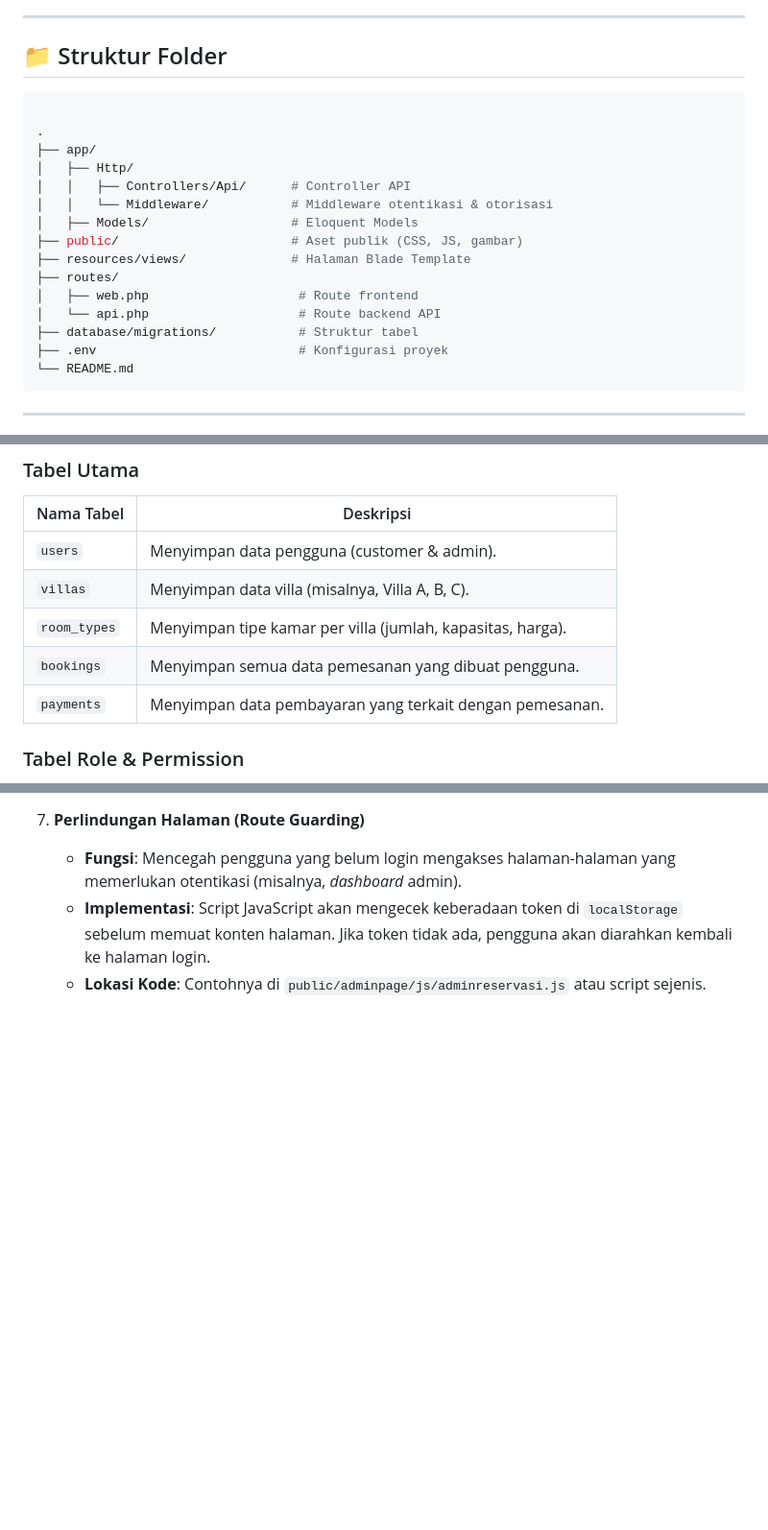
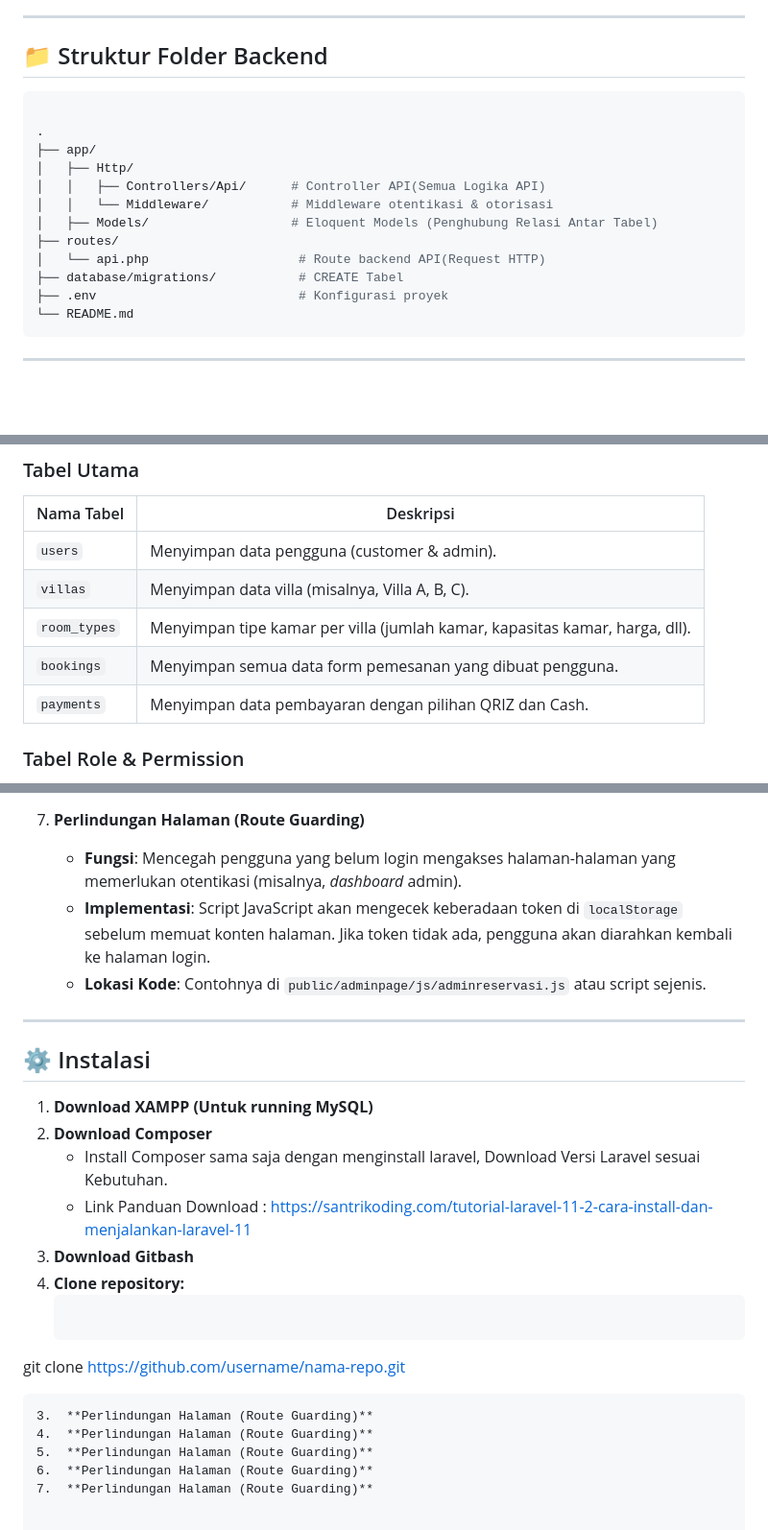
Before and after one commit to yudhsteinfeld/CP-WWH-Baturraden, a Markdown page: README.md, 3 parts joined by grey strips. Shown at 96% size. Drawn GitHub-style; blank space fills up the shorter version.

Commit message:
Update README.md
update dokumentasi

````diff
--- a/README.md
+++ b/README.md
@@ -52,21 +53,18 @@ Sistem ini terdiri dari:
 
 ---
 
-## 📁 Struktur Folder
+## 📁 Struktur Folder Backend
 ```bash
 
 .
 ├── app/
 │   ├── Http/
-│   │   ├── Controllers/Api/      # Controller API
+│   │   ├── Controllers/Api/      # Controller API(Semua Logika API)
 │   │   └── Middleware/           # Middleware otentikasi & otorisasi
-│   ├── Models/                   # Eloquent Models
-├── public/                       # Aset publik (CSS, JS, gambar)
-├── resources/views/              # Halaman Blade Template
+│   ├── Models/                   # Eloquent Models (Penghubung Relasi Antar Tabel)
 ├── routes/
-│   ├── web.php                    # Route frontend
-│   └── api.php                    # Route backend API
-├── database/migrations/           # Struktur tabel
+│   └── api.php                    # Route backend API(Request HTTP)
+├── database/migrations/           # CREATE Tabel
 ├── .env                           # Konfigurasi proyek
 └── README.md
 ```
@@ -81,9 +79,9 @@ Sistem database dirancang secara relasional untuk memastikan integritas dan efis
 | -------------- | -------------------------------------------------- |
 | `users`        | Menyimpan data pengguna (customer & admin).        |
 | `villas`       | Menyimpan data villa (misalnya, Villa A, B, C).    |
-| `room_types`   | Menyimpan tipe kamar per villa (jumlah, kapasitas, harga). |
-| `bookings`     | Menyimpan semua data pemesanan yang dibuat pengguna. |
-| `payments`     | Menyimpan data pembayaran yang terkait dengan pemesanan. |
+| `room_types`   | Menyimpan tipe kamar per villa (jumlah kamar, kapasitas kamar, harga, dll). |
+| `bookings`     | Menyimpan semua data form pemesanan yang dibuat pengguna. |
+| `payments`     | Menyimpan data pembayaran dengan pilihan QRIZ dan Cash. |
 
 ### Tabel Role & Permission
 
@@ -158,3 +153,21 @@ Lapisan frontend bertanggung jawab untuk mengelola sesi pengguna dan menjaga aks
     -   **Fungsi**: Mencegah pengguna yang belum login mengakses halaman-halaman yang memerlukan otentikasi (misalnya, *dashboard* admin).
     -   **Implementasi**: Script JavaScript akan mengecek keberadaan token di `localStorage` sebelum memuat konten halaman. Jika token tidak ada, pengguna akan diarahkan kembali ke halaman login.
     -   **Lokasi Kode**: Contohnya di `public/adminpage/js/adminreservasi.js` atau script sejenis.
+
+---
+## ⚙️ Instalasi
+
+1. **Download XAMPP (Untuk running MySQL)**
+2. **Download Composer**
+   -   Install Composer sama saja dengan menginstall laravel, Download Versi Laravel sesuai Kebutuhan.
+   -   Link Panduan Download : https://santrikoding.com/tutorial-laravel-11-2-cara-install-dan-menjalankan-laravel-11
+4. **Download Gitbash**
+5. **Clone repository:**
+   ```bash
+git clone https://github.com/username/nama-repo.git
+   ```
+3.  **Perlindungan Halaman (Route Guarding)**
+4.  **Perlindungan Halaman (Route Guarding)**
+5.  **Perlindungan Halaman (Route Guarding)**
+6.  **Perlindungan Halaman (Route Guarding)**
+7.  **Perlindungan Halaman (Route Guarding)**
````
Also changed, not shown: other parts of README.md (+3 -5 lines).
